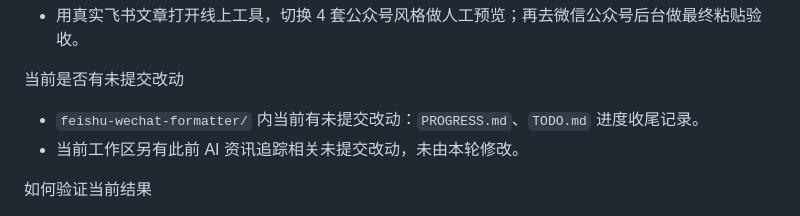
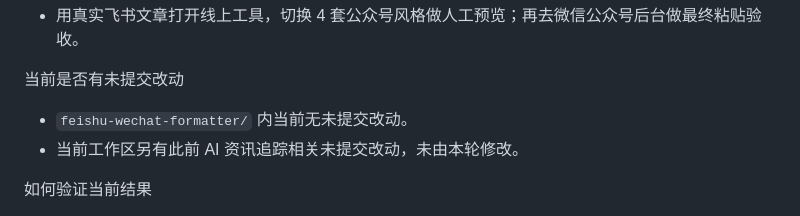
Before and after one commit to tomorrow140/feishu-wechat-formatter, a Markdown page: PROGRESS.md, the part around the change. GitHub-like rendering.

Commit message:
docs: mark workspace clean after style rollout

```diff
--- a/PROGRESS.md
+++ b/PROGRESS.md
@@ -124,7 +124,7 @@
 - 用真实飞书文章打开线上工具，切换 4 套公众号风格做人工预览；再去微信公众号后台做最终粘贴验收。
 
 当前是否有未提交改动
-- `feishu-wechat-formatter/` 内当前有未提交改动：`PROGRESS.md`、`TODO.md` 进度收尾记录。
+- `feishu-wechat-formatter/` 内当前无未提交改动。
 - 当前工作区另有此前 AI 资讯追踪相关未提交改动，未由本轮修改。
 
 如何验证当前结果
```
